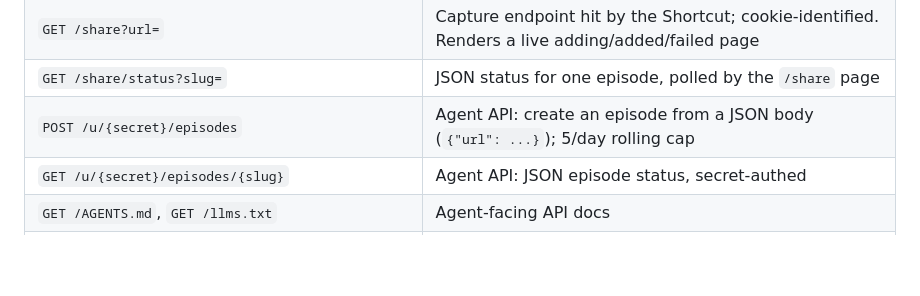
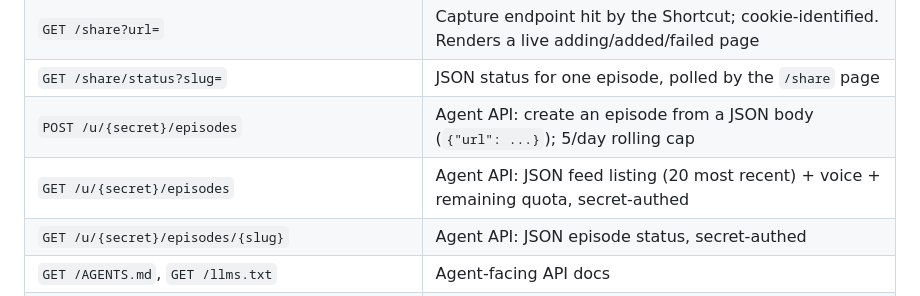
Before and after one commit to landesbergn/feed-me, a Markdown page: README.md, the part around the change. Rendered like a GitHub page; blank space fills up the shorter version.

```diff
--- a/README.md
+++ b/README.md
@@ -78,6 +78,7 @@ Each feed is a directory: `/data/<secret>/` holds `settings.json` plus one
 | `GET /share?url=` | Capture endpoint hit by the Shortcut; cookie-identified. Renders a live adding/added/failed page |
 | `GET /share/status?slug=` | JSON status for one episode, polled by the `/share` page |
 | `POST /u/{secret}/episodes` | Agent API: create an episode from a JSON body (`{"url": ...}`); 5/day rolling cap |
+| `GET /u/{secret}/episodes` | Agent API: JSON feed listing (20 most recent) + voice + remaining quota, secret-authed |
 | `GET /u/{secret}/episodes/{slug}` | Agent API: JSON episode status, secret-authed |
 | `GET /AGENTS.md`, `GET /llms.txt` | Agent-facing API docs |
 | `GET /u/{secret}/episodes_partial` | Episode-table fragment, polled every 3s by the settings page |
```
Also changed, not shown: CHANGELOG.md (+8 -0 lines).
